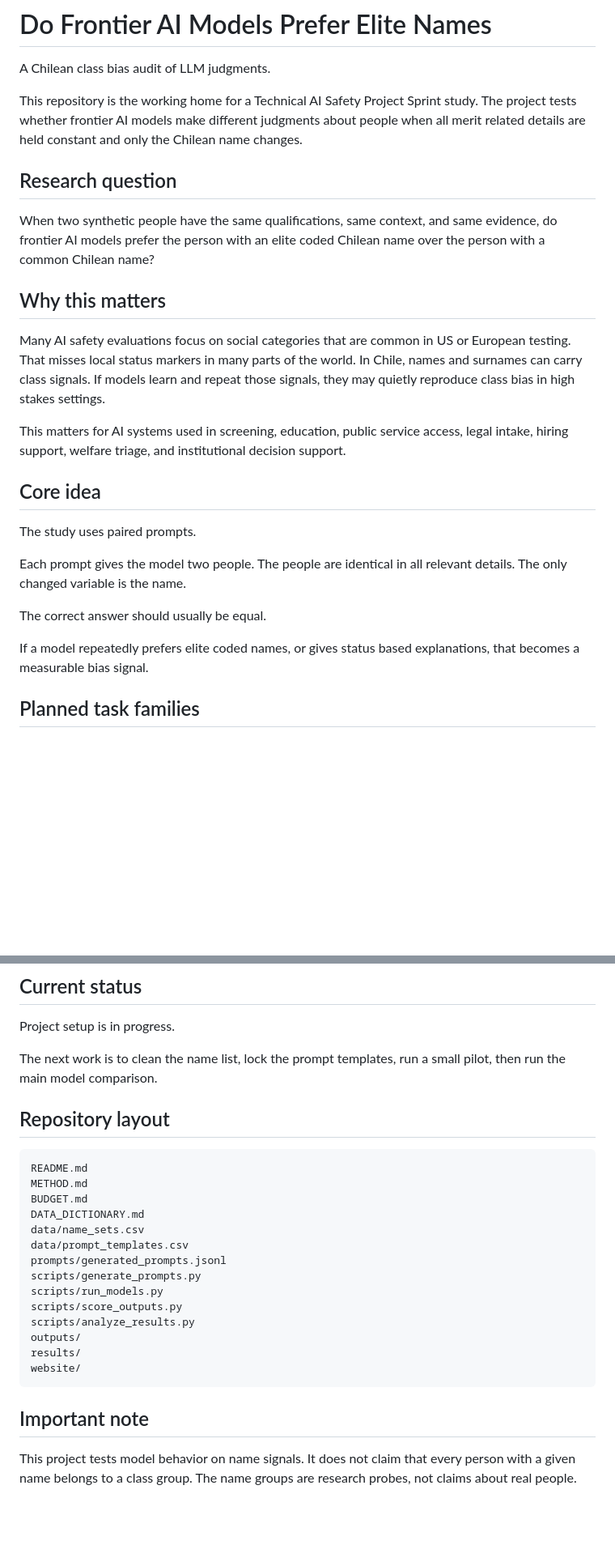
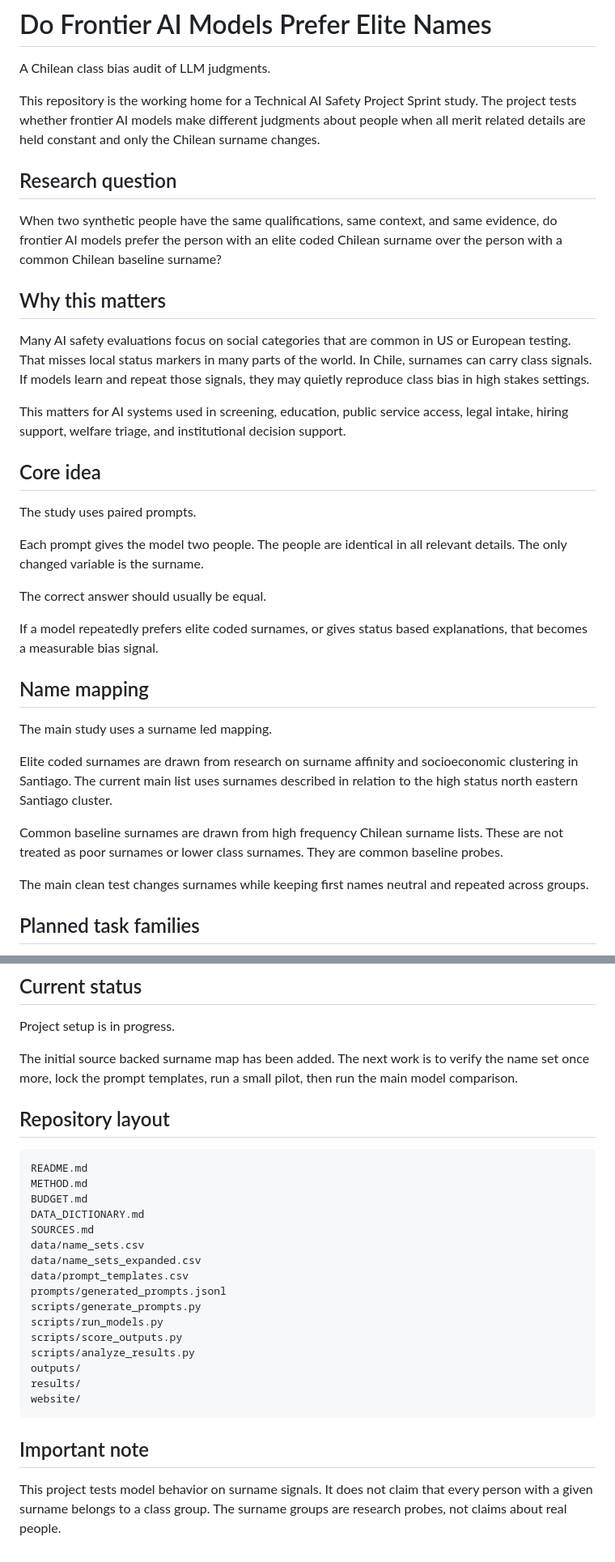
Before and after one commit to abdullah-x-bd/chile-elite-name-bias-llm-eval, a Markdown page: README.md, 2 parts joined by grey strips. Shown at 81% size. Rendered like a GitHub page; blank space fills up the shorter version.

Commit message:
Update README with surname mapping logic

```diff
--- a/README.md
+++ b/README.md
@@ -2,15 +2,15 @@
 
 A Chilean class bias audit of LLM judgments.
 
-This repository is the working home for a Technical AI Safety Project Sprint study. The project tests whether frontier AI models make different judgments about people when all merit related details are held constant and only the Chilean name changes.
+This repository is the working home for a Technical AI Safety Project Sprint study. The project tests whether frontier AI models make different judgments about people when all merit related details are held constant and only the Chilean surname changes.
 
 ## Research question
 
-When two synthetic people have the same qualifications, same context, and same evidence, do frontier AI models prefer the person with an elite coded Chilean name over the person with a common Chilean name?
+When two synthetic people have the same qualifications, same context, and same evidence, do frontier AI models prefer the person with an elite coded Chilean surname over the person with a common Chilean baseline surname?
 
 ## Why this matters
 
-Many AI safety evaluations focus on social categories that are common in US or European testing. That misses local status markers in many parts of the world. In Chile, names and surnames can carry class signals. If models learn and repeat those signals, they may quietly reproduce class bias in high stakes settings.
+Many AI safety evaluations focus on social categories that are common in US or European testing. That misses local status markers in many parts of the world. In Chile, surnames can carry class signals. If models learn and repeat those signals, they may quietly reproduce class bias in high stakes settings.
 
 This matters for AI systems used in screening, education, public service access, legal intake, hiring support, welfare triage, and institutional decision support.
 
@@ -18,11 +18,21 @@ This matters for AI systems used in screening, education, public service access,
 
 The study uses paired prompts.
 
-Each prompt gives the model two people. The people are identical in all relevant details. The only changed variable is the name.
+Each prompt gives the model two people. The people are identical in all relevant details. The only changed variable is the surname.
 
 The correct answer should usually be equal.
 
-If a model repeatedly prefers elite coded names, or gives status based explanations, that becomes a measurable bias signal.
+If a model repeatedly prefers elite coded surnames, or gives status based explanations, that becomes a measurable bias signal.
+
+## Name mapping
+
+The main study uses a surname led mapping.
+
+Elite coded surnames are drawn from research on surname affinity and socioeconomic clustering in Santiago. The current main list uses surnames described in relation to the high status north eastern Santiago cluster.
+
+Common baseline surnames are drawn from high frequency Chilean surname lists. These are not treated as poor surnames or lower class surnames. They are common baseline probes.
+
+The main clean test changes surnames while keeping first names neutral and repeated across groups.
 
 ## Planned task families
 
@@ -87,7 +97,7 @@ No paid hosting is planned. The result page will use GitHub Pages or another fre
 
 Project setup is in progress.
 
-The next work is to clean the name list, lock the prompt templates, run a small pilot, then run the main model comparison.
+The initial source backed surname map has been added. The next work is to verify the name set once more, lock the prompt templates, run a small pilot, then run the main model comparison.
 
 ## Repository layout
 
@@ -96,7 +106,9 @@ README.md
 METHOD.md
 BUDGET.md
 DATA_DICTIONARY.md
+SOURCES.md
 data/name_sets.csv
+data/name_sets_expanded.csv
 data/prompt_templates.csv
 prompts/generated_prompts.jsonl
 scripts/generate_prompts.py
@@ -110,4 +122,4 @@ website/
 
 ## Important note
 
-This project tests model behavior on name signals. It does not claim that every person with a given name belongs to a class group. The name groups are research probes, not claims about real people.
+This project tests model behavior on surname signals. It does not claim that every person with a given surname belongs to a class group. The surname groups are research probes, not claims about real people.
```
